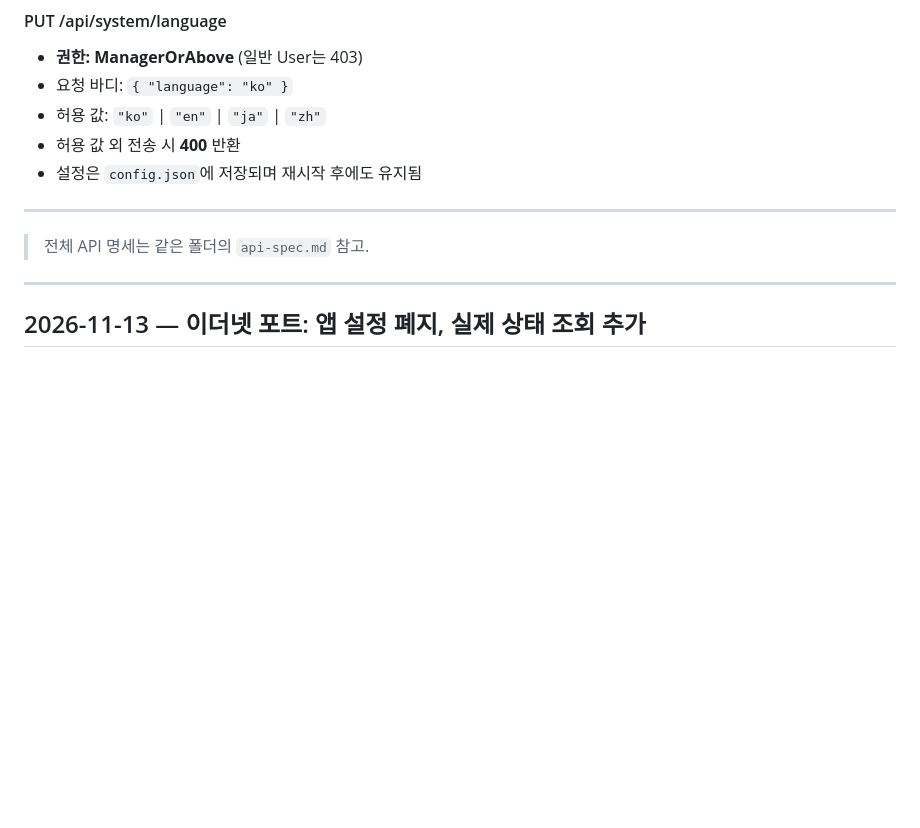
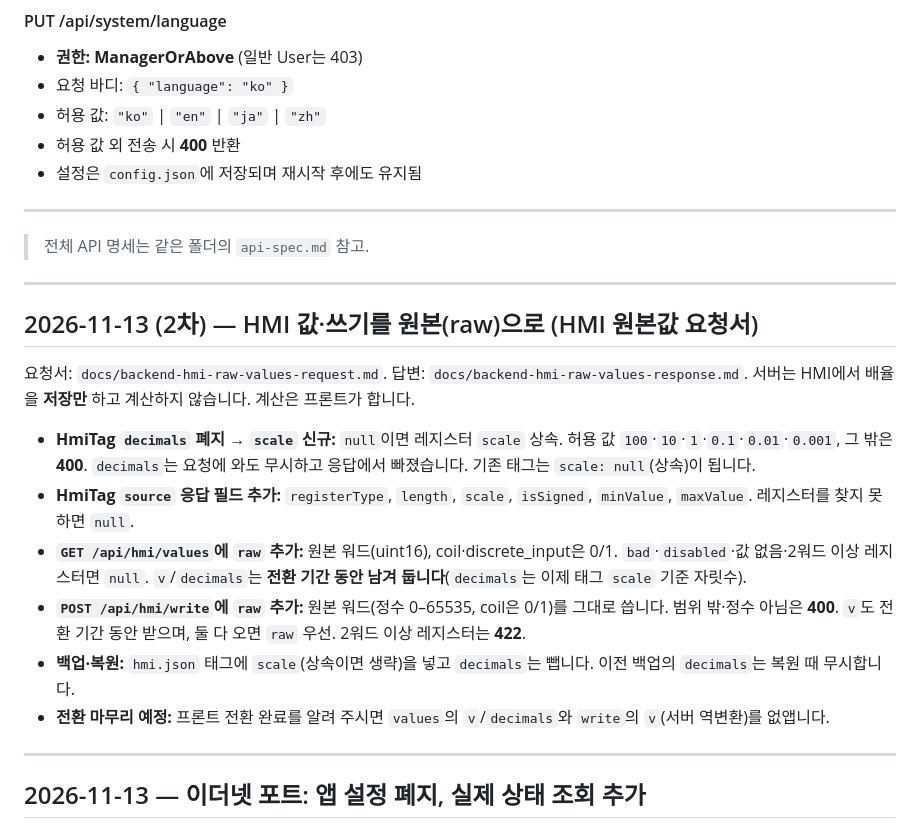
Before and after one commit to pionir76/swr_www, a Markdown page: referencs/api-changelog.md, the part around the change. Drawn GitHub-style; blank space fills up the shorter version.

```diff
--- a/referencs/api-changelog.md
+++ b/referencs/api-changelog.md
@@ -23,6 +23,19 @@
 ---
 
 > 전체 API 명세는 같은 폴더의 `api-spec.md` 참고.
+
+---
+
+## 2026-11-13 (2차) — HMI 값·쓰기를 원본(raw)으로 (HMI 원본값 요청서)
+
+요청서: `docs/backend-hmi-raw-values-request.md`. 답변: `docs/backend-hmi-raw-values-response.md`. 서버는 HMI에서 배율을 **저장만** 하고 계산하지 않습니다. 계산은 프론트가 합니다.
+
+- **HmiTag `decimals` 폐지 → `scale` 신규:** `null`이면 레지스터 `scale` 상속. 허용 값 `100`·`10`·`1`·`0.1`·`0.01`·`0.001`, 그 밖은 **400**. `decimals`는 요청에 와도 무시하고 응답에서 빠졌습니다. 기존 태그는 `scale: null`(상속)이 됩니다.
+- **HmiTag `source` 응답 필드 추가:** `registerType`, `length`, `scale`, `isSigned`, `minValue`, `maxValue`. 레지스터를 찾지 못하면 `null`.
+- **`GET /api/hmi/values`에 `raw` 추가:** 원본 워드(uint16), coil·discrete_input은 0/1. `bad`·`disabled`·값 없음·2워드 이상 레지스터면 `null`. `v`/`decimals`는 **전환 기간 동안 남겨 둡니다**(`decimals`는 이제 태그 `scale` 기준 자릿수).
+- **`POST /api/hmi/write`에 `raw` 추가:** 원본 워드(정수 0–65535, coil은 0/1)를 그대로 씁니다. 범위 밖·정수 아님은 **400**. `v`도 전환 기간 동안 받으며, 둘 다 오면 `raw` 우선. 2워드 이상 레지스터는 **422**.
+- **백업·복원:** `hmi.json` 태그에 `scale`(상속이면 생략)을 넣고 `decimals`는 뺍니다. 이전 백업의 `decimals`는 복원 때 무시합니다.
+- **전환 마무리 예정:** 프론트 전환 완료를 알려 주시면 `values`의 `v`/`decimals`와 `write`의 `v`(서버 역변환)를 없앱니다.
 
 ---
 
```
Also changed, not shown: docs/backend-hmi-raw-values-response.md (added, +70 -0 lines), referencs/api-spec.md (+40 -16 lines).
